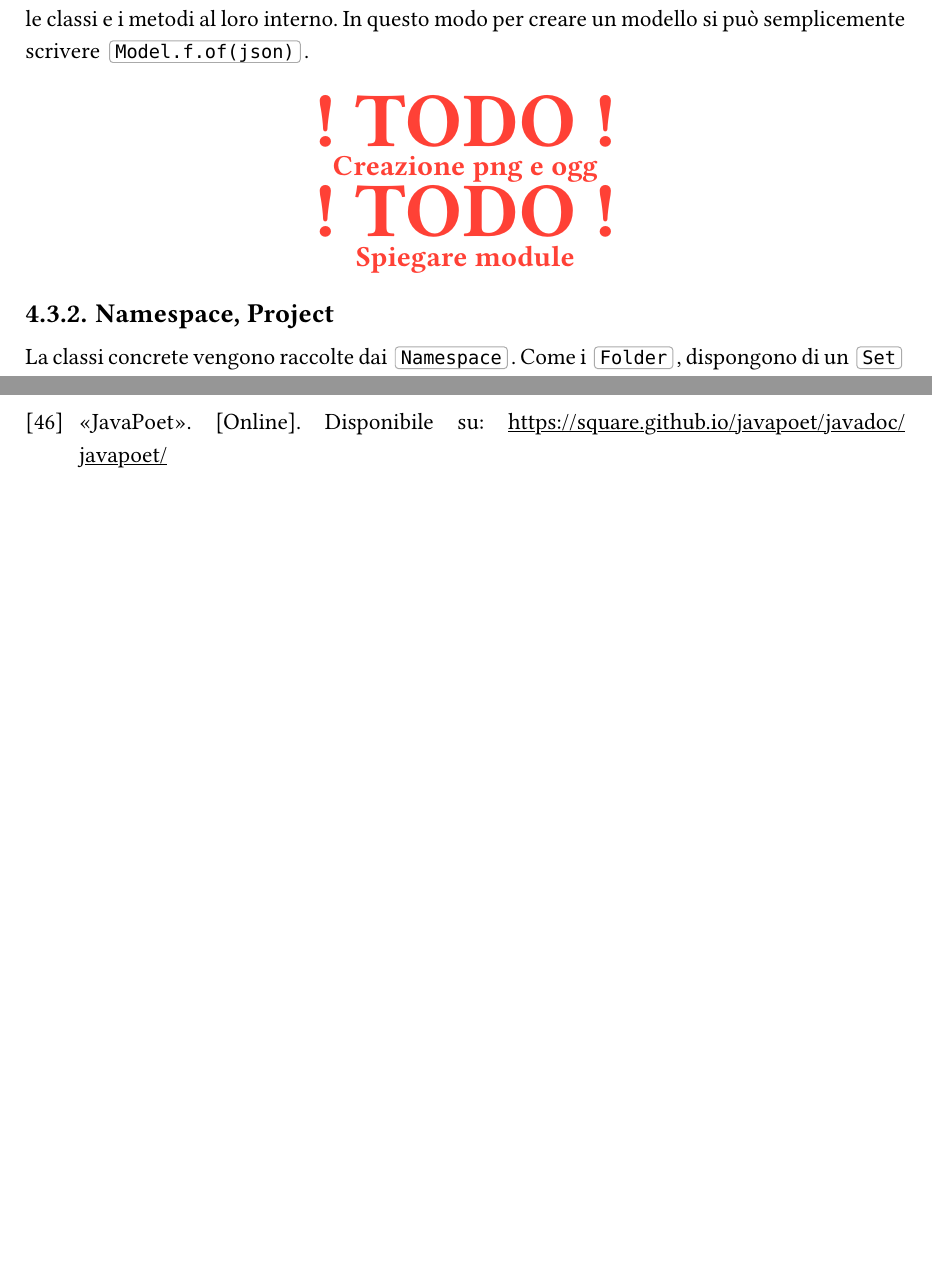
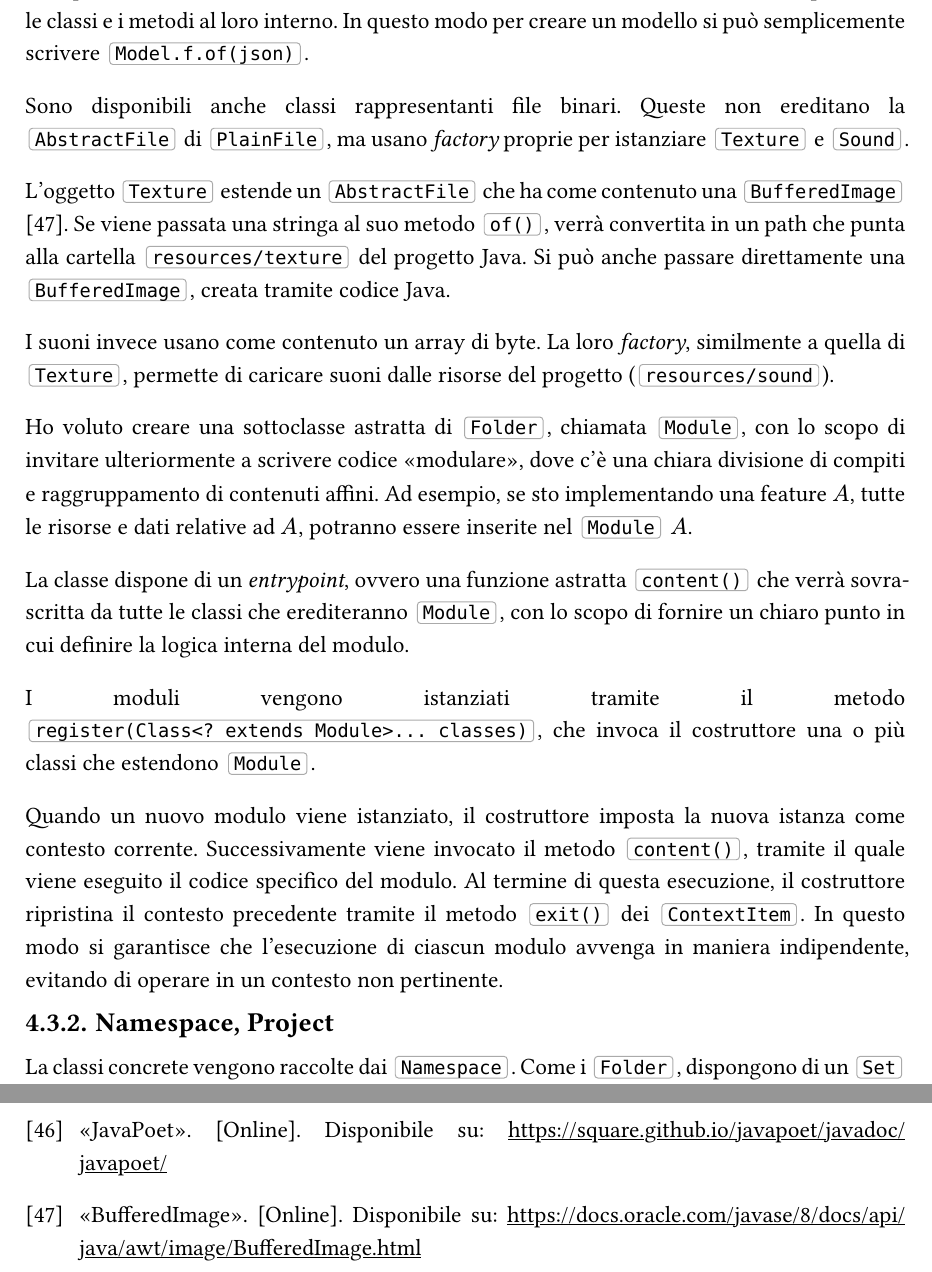
Before and after one commit to asdru22/thesis, a Typst document (tesi.typ, which reads bib.yaml): two parts of pages 38 and 44 of 44 before the commit and two parts of pages 38 and 44 of 45 after it, joined at a grey line, cut so that both start at the same text, the shorter picture padded with empty space. The pictures show the PDF file tesi.pdf that the author committed with the source.

Commit message:
iniziare utilità

```diff
--- a/bib.yaml
+++ b/bib.yaml
@@ -241,3 +241,8 @@ map:
     type: web
     title: Map
     url: https://docs.oracle.com/javase/8/docs/api/java/util/Map.html
+
+bufferedimage:
+    type: web
+    title: BufferedImage
+    url: https://docs.oracle.com/javase/8/docs/api/java/awt/image/BufferedImage.html
--- a/tesi.typ
+++ b/tesi.typ
@@ -1054,9 +1054,20 @@ Un'alternativa possibile sarebbe potuta consistere nel definire un metodo static
 Tuttavia è evidente che non risulta comodo per l'utente finale dover specificare tutti questi parametri ogni volta che si vuole usare la #glos.f.\
 Dunque ho scritto una classe di utilità `CodeGen` che sfrutta la libreria _JavaPoet_@javapoet per creare le classi e i metodi al loro interno. In questo modo per creare un modello si può semplicemente scrivere `Model.f.of(json)`.
 
-#todo[Creazione png e ogg]
+Sono disponibili anche classi rappresentanti file binari. Queste non ereditano la #c.af di #c.pf, ma usano #glos.f proprie per istanziare #c.t e #c.s.
 
-#todo[Spiegare module]
+L'oggetto #c.t estende un #c.af che ha come contenuto una #c.bi@bufferedimage. Se viene passata una stringa al suo metodo `of()`, verrà convertita in un path che punta alla cartella `resources/texture` del progetto Java. Si può anche passare direttamente una #c.bi, creata tramite codice Java.
+
+I suoni invece usano come contenuto un array di byte. La loro #glos.f, similmente a quella di #c.t, permette di caricare suoni dalle risorse del progetto (`resources/sound`).
+
+Ho voluto creare una sottoclasse astratta di `Folder`, chiamata #c.m, con lo scopo di invitare ulteriormente a scrivere codice "modulare", dove c'è una chiara divisione di compiti e raggruppamento di contenuti affini. Ad esempio, se sto implementando una feature $A$, tutte le risorse e dati relative ad $A$, potranno essere inserite nel #c.m $A$.
+
+La classe dispone di un _entrypoint_, ovvero una funzione astratta `content()` che verrà sovrascritta da tutte le classi che erediteranno #c.m, con lo scopo di fornire un chiaro punto in cui definire la logica interna del modulo.
+
+I moduli vengono istanziati tramite il metodo `register(Class<? extends Module>... classes)`, che invoca il costruttore una o più classi che estendono #c.m.
+
+Quando un nuovo modulo viene istanziato, il costruttore imposta la nuova istanza come contesto corrente. Successivamente viene invocato il metodo `content()`, tramite il quale viene eseguito il codice specifico del modulo. Al termine di questa esecuzione, il costruttore ripristina il contesto precedente tramite il metodo `exit()` dei #c.ci.
+In questo modo si garantisce che l'esecuzione di ciascun modulo avvenga in maniera indipendente, evitando di operare in un contesto non pertinente.
 
 === Namespace, Project
 
```
Also changed, not shown: util.typ (+5 -1 lines), tesi.pdf.
